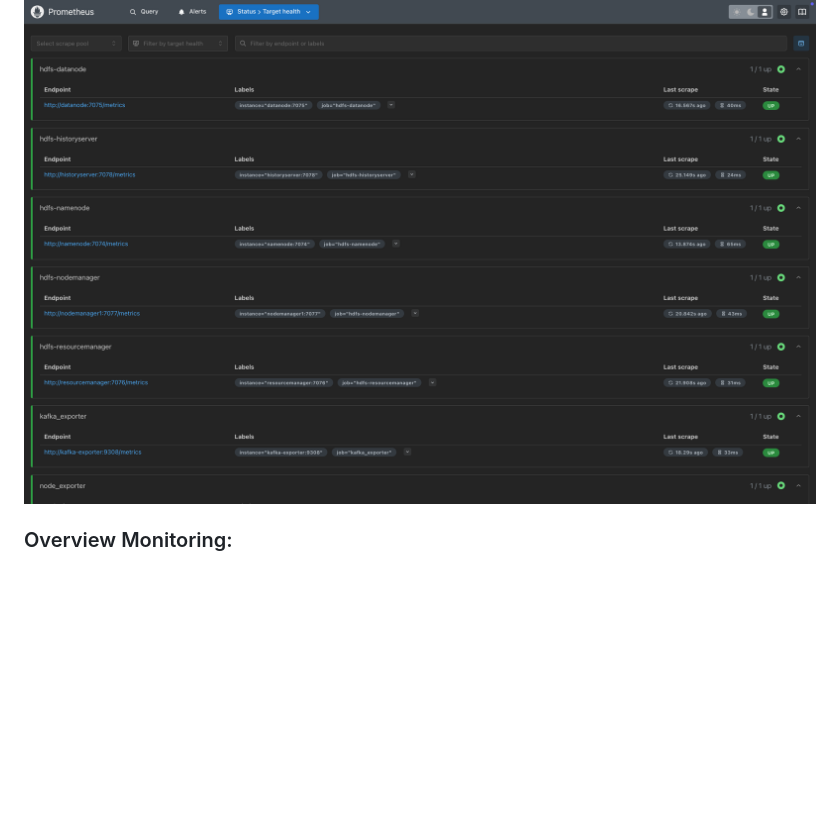
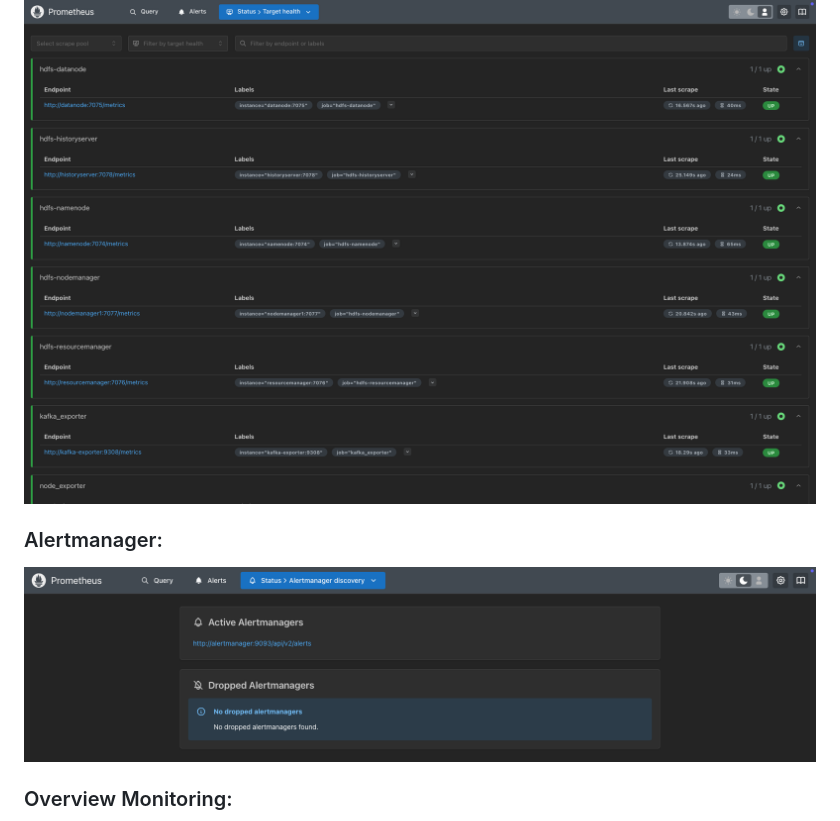
Before and after one commit to kiarashazp/SpotifyManagement, a Markdown page: docs/monitoring_system.md, the part around the change. GitHub-like rendering; pictures changed too: docs/alert.png (added); blank space fills up the shorter version.

Commit message:
alert manager and akhq

```diff
--- a/docs/monitoring_system.md
+++ b/docs/monitoring_system.md
@@ -97,6 +97,9 @@ kafka-exporter:
 ### PrometheusUI:
 ![Alt text](PrometheusUI.png)
 
+### Alertmanager:
+![Alt text](alert.png)
+
 ### Overview Monitoring:
 ![Alt text](OverviewMonitoring.png)
 
```
Also changed, not shown: docs/kafka_eventsim_integration.md (+2 -0 lines), docs/ReportWeekdayAvgListeningTimeHdfs.png, docs/TableOfDatabase.png, docs/akhq.png (added).
